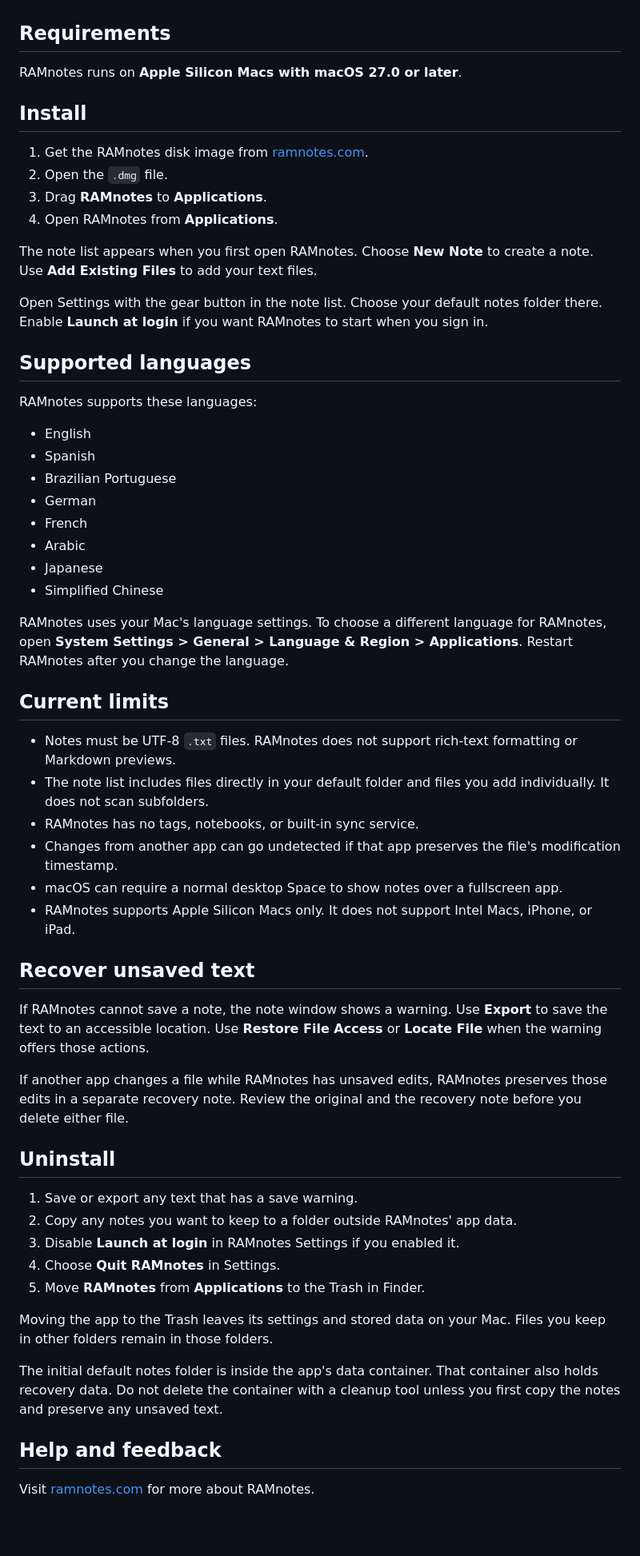
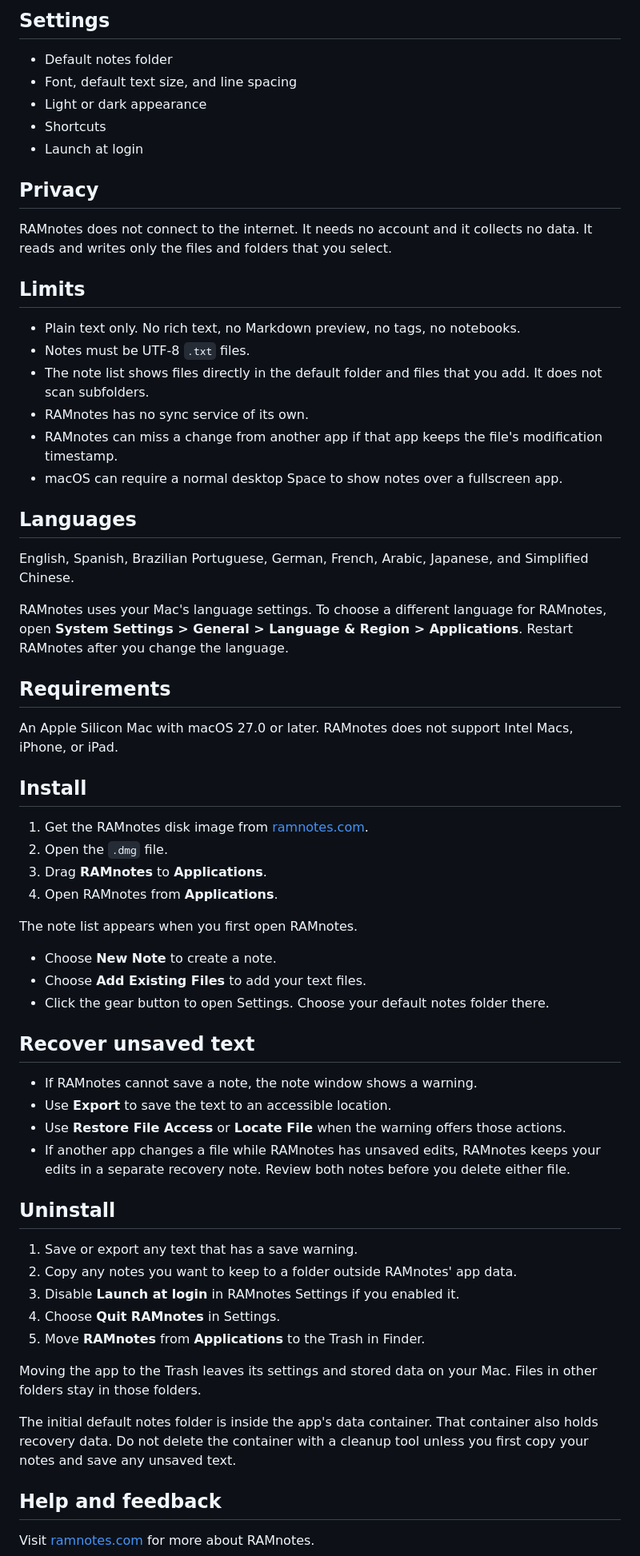
Before and after one commit to a-dev/ramnotes, a Markdown page: README.md, the part around one of its changes. Shown at 80% size. GitHub-like rendering; blank space fills up the shorter version.

```diff
--- a/README.md
+++ b/README.md
@@ -36,7 +59,33 @@ Choose your font, text size, line spacing, and light or dark appearance. Change
+## Settings
+
+- Default notes folder
+- Font, default text size, and line spacing
+- Light or dark appearance
+- Shortcuts
+- Launch at login
+
+## Privacy
+
+RAMnotes does not connect to the internet. It needs no account and it collects no data. It reads and writes only the files and folders that you select.
+
+## Limits
+
+- Plain text only. No rich text, no Markdown preview, no tags, no notebooks.
+- Notes must be UTF-8 `.txt` files.
+- The note list shows files directly in the default folder and files that you add. It does not scan subfolders.
+- RAMnotes has no sync service of its own.
+- RAMnotes can miss a change from another app if that app keeps the file's modification timestamp.
+- macOS can require a normal desktop Space to show notes over a fullscreen app.
+
+## Languages
+
+English, Spanish, Brazilian Portuguese, German, French, Arabic, Japanese, and Simplified Chinese.
+
+RAMnotes uses your Mac's language settings. To choose a different language for RAMnotes, open **System Settings > General > Language & Region > Applications**. Restart RAMnotes after you change the language.
 
 ## Requirements
 
-RAMnotes runs on **Apple Silicon Macs with macOS 27.0 or later**.
+An Apple Silicon Mac with macOS 27.0 or later. RAMnotes does not support Intel Macs, iPhone, or iPad.
 
 ## Install
 
@@ -45,39 +94,18 @@ RAMnotes runs on **Apple Silicon Macs with macOS 27.0 or later**.
 3. Drag **RAMnotes** to **Applications**.
 4. Open RAMnotes from **Applications**.
 
-The note list appears when you first open RAMnotes. Choose **New Note** to create a note. Use **Add Existing Files** to add your text files.
+The note list appears when you first open RAMnotes.
 
-Open Settings with the gear button in the note list. Choose your default notes folder there. Enable **Launch at login** if you want RAMnotes to start when you sign in.
-
-## Supported languages
-
-RAMnotes supports these languages:
-
-- English
-- Spanish
-- Brazilian Portuguese
-- German
-- French
-- Arabic
-- Japanese
-- Simplified Chinese
-
-RAMnotes uses your Mac's language settings. To choose a different language for RAMnotes, open **System Settings > General > Language & Region > Applications**. Restart RAMnotes after you change the language.
-
-## Current limits
-
-- Notes must be UTF-8 `.txt` files. RAMnotes does not support rich-text formatting or Markdown previews.
-- The note list includes files directly in your default folder and files you add individually. It does not scan subfolders.
-- RAMnotes has no tags, notebooks, or built-in sync service.
-- Changes from another app can go undetected if that app preserves the file's modification timestamp.
-- macOS can require a normal desktop Space to show notes over a fullscreen app.
-- RAMnotes supports Apple Silicon Macs only. It does not support Intel Macs, iPhone, or iPad.
+- Choose **New Note** to create a note.
+- Choose **Add Existing Files** to add your text files.
+- Click the gear button to open Settings. Choose your default notes folder there.
 
 ## Recover unsaved text
 
-If RAMnotes cannot save a note, the note window shows a warning. Use **Export** to save the text to an accessible location. Use **Restore File Access** or **Locate File** when the warning offers those actions.
-
-If another app changes a file while RAMnotes has unsaved edits, RAMnotes preserves those edits in a separate recovery note. Review the original and the recovery note before you delete either file.
+- If RAMnotes cannot save a note, the note window shows a warning.
+- Use **Export** to save the text to an accessible location.
+- Use **Restore File Access** or **Locate File** when the warning offers those actions.
+- If another app changes a file while RAMnotes has unsaved edits, RAMnotes keeps your edits in a separate recovery note. Review both notes before you delete either file.
 
 ## Uninstall
 
@@ -87,9 +115,9 @@ If another app changes a file while RAMnotes has unsaved edits, RAMnotes preserv
 4. Choose **Quit RAMnotes** in Settings.
 5. Move **RAMnotes** from **Applications** to the Trash in Finder.
 
-Moving the app to the Trash leaves its settings and stored data on your Mac. Files you keep in other folders remain in those folders.
+Moving the app to the Trash leaves its settings and stored data on your Mac. Files in other folders stay in those folders.
 
-The initial default notes folder is inside the app's data container. That container also holds recovery data. Do not delete the container with a cleanup tool unless you first copy the notes and preserve any unsaved text.
+The initial default notes folder is inside the app's data container. That container also holds recovery data. Do not delete the container with a cleanup tool unless you first copy your notes and save any unsaved text.
 
 ## Help and feedback
 
```
Also changed, not shown: other parts of README.md (+40 -17 lines), docs/build.md (+3 -1 lines), docs/design/mas-listing-text.md (added, +83 -0 lines), docs/design/screenshots/control.jpg (added), 11 other files.
